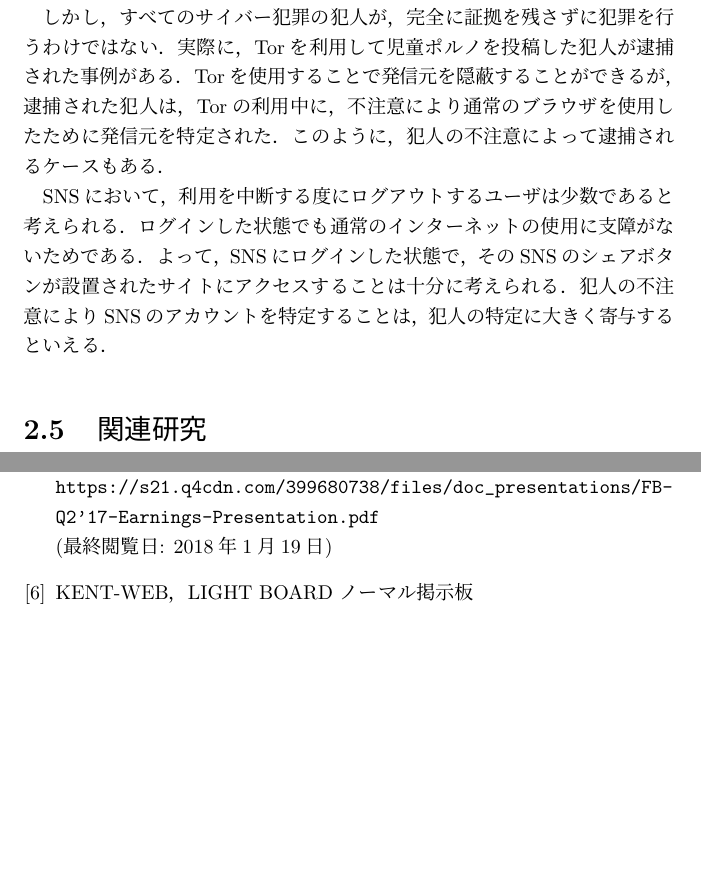
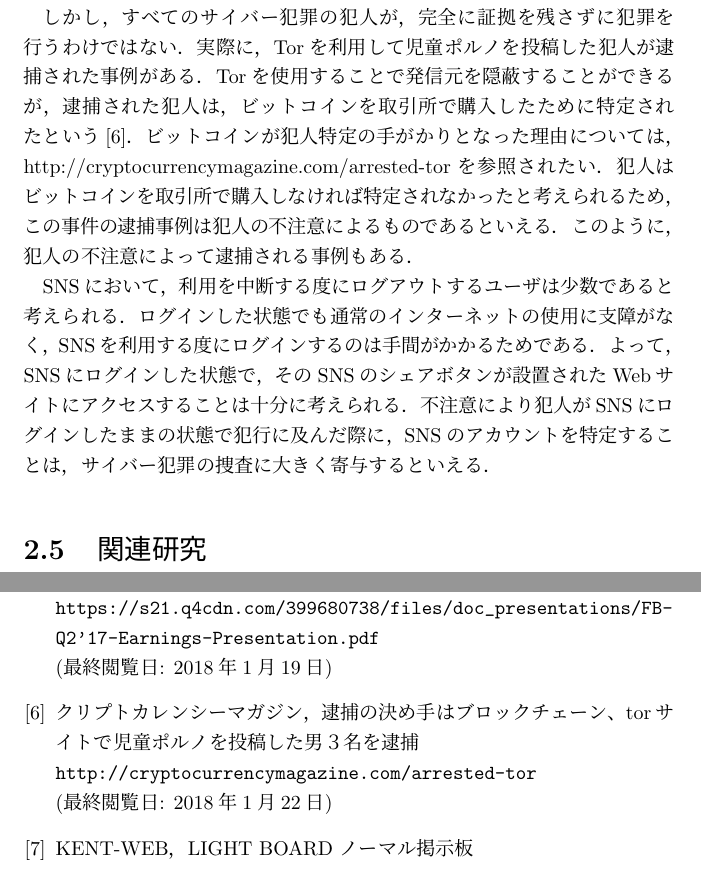
Before and after one commit to noraworld/graduation-thesis, a LaTeX thesis (graduation_thesis.tex): two parts of pages 12 and 41 of 42 before the commit and two parts of pages 12 and 41 of 43 after it, joined at a grey line, cut so that both start at the same text, the shorter picture padded with empty space. Compiled offline with pLaTeX and dvipdfmx.

Commit message:
犯人の不注意による逮捕事例を編集。出典を明記

```diff
--- a/graduation_thesis.tex
+++ b/graduation_thesis.tex
@@ -178,9 +178,11 @@ TwitterやFacebookなどのSNSには，多くの個人情報が保存されて
 SNSによる特定は，犯人がSNSにログインしていることが前提である．用心深い犯人であれば，サイバー犯罪を行う前にSNSからログアウトしているか，別のブラウザを使用しているであろう．
 
 %出典を明記したい。書かれていることが曖昧な可能性がある
-しかし，すべてのサイバー犯罪の犯人が，完全に証拠を残さずに犯罪を行うわけではない．実際に，Torを利用して児童ポルノを投稿した犯人が逮捕された事例がある．Torを使用することで発信元を隠蔽することができるが，逮捕された犯人は，Torの利用中に，不注意により通常のブラウザを使用したために発信元を特定された．このように，犯人の不注意によって逮捕されるケースもある．
+%しかし，すべてのサイバー犯罪の犯人が，完全に証拠を残さずに犯罪を行うわけではない．実際に，Torを利用して児童ポルノを投稿した犯人が逮捕された事例がある．Torを使用することで発信元を隠蔽することができるが，逮捕された犯人は，Torの利用中に，不注意により通常のブラウザを使用したために発信元を特定された．このように，犯人の不注意によって逮捕されるケースもある．
 
-SNSにおいて，利用を中断する度にログアウトするユーザは少数であると考えられる．ログインした状態でも通常のインターネットの使用に支障がないためである．よって，SNSにログインした状態で，そのSNSのシェアボタンが設置されたサイトにアクセスすることは十分に考えられる．犯人の不注意によりSNSのアカウントを特定することは，犯人の特定に大きく寄与するといえる．
+しかし，すべてのサイバー犯罪の犯人が，完全に証拠を残さずに犯罪を行うわけではない．実際に，Torを利用して児童ポルノを投稿した犯人が逮捕された事例がある．Torを使用することで発信元を隠蔽することができるが，逮捕された犯人は，ビットコインを取引所で購入したために特定されたという\cite{arrest_by_bitcoin}．ビットコインが犯人特定の手がかりとなった理由については，http://cryptocurrencymagazine.com/arrested-torを参照されたい．犯人はビットコインを取引所で購入しなければ特定されなかったと考えられるため，この事件の逮捕事例は犯人の不注意によるものであるといえる．このように，犯人の不注意によって逮捕される事例もある．
+
+SNSにおいて，利用を中断する度にログアウトするユーザは少数であると考えられる．ログインした状態でも通常のインターネットの使用に支障がなく，SNSを利用する度にログインするのは手間がかかるためである．よって，SNSにログインした状態で，そのSNSのシェアボタンが設置されたWebサイトにアクセスすることは十分に考えられる．不注意により犯人がSNSにログインしたままの状態で犯行に及んだ際に，SNSのアカウントを特定することは，サイバー犯罪の捜査に大きく寄与するといえる．
 
 \section{関連研究}
 % 関連研究を書きましょう！
@@ -897,6 +899,10 @@ Cookieはユーザを追跡する用途で使用されることもある．例
 \verb|Q2'17-Earnings-Presentation.pdf|\\
 (最終閲覧日: 2018年1月19日)
 
+\bibitem{arrest_by_bitcoin} クリプトカレンシーマガジン，逮捕の決め手はブロックチェーン、torサイトで児童ポルノを投稿した男３名を逮捕\\
+\verb|http://cryptocurrencymagazine.com/arrested-tor|\\
+(最終閲覧日: 2018年1月22日)
+
 \bibitem{kent_web_bbs} KENT-WEB，LIGHT BOARD ノーマル掲示板\\
 \verb|http://www.kent-web.com/bbs/light.html|\\
 (最終閲覧日: 2018年1月19日)
```
Also changed, not shown: memoranda/todo.txt (+0 -2 lines), graduation_thesis.pdf, graduation_thesis.tex (4 more changed lines), 3 other files.
